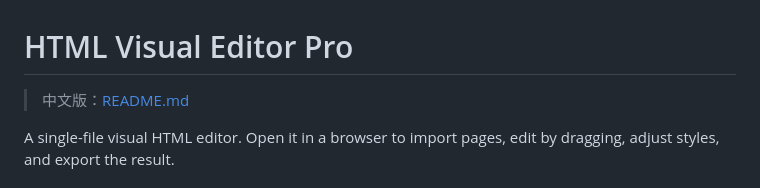
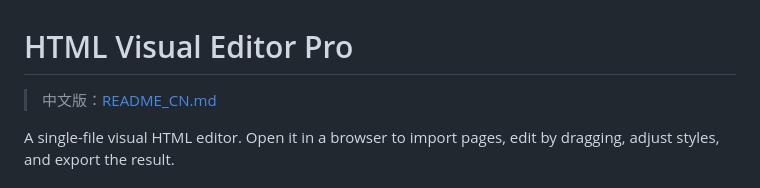
Before and after one commit to ddkaiyi/HTML-Visual-Editor, a Markdown page: README.md, the part around the change. Drawn GitHub-style.

```diff
--- a/README.md
+++ b/README.md
@@ -1,6 +1,6 @@
 # HTML Visual Editor Pro
 
-> 中文版：[README.md](./README.md)
+> 中文版：[README_CN.md](./README_CN.md)
 
 A single-file visual HTML editor. Open it in a browser to import pages, edit by dragging, adjust styles, and export the result.
 
```
